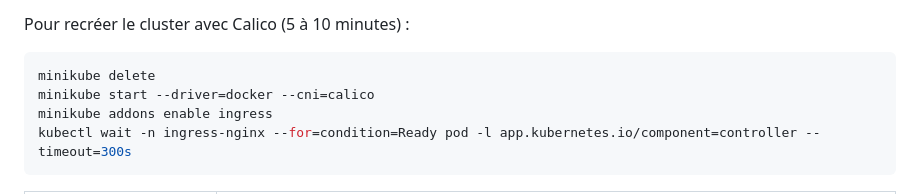
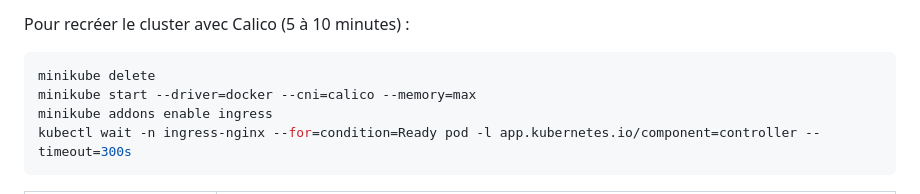
Before and after one commit to bngams/kube-overview-labs, a Markdown page: labs/05-isolation/README.md, the part around the change. Drawn GitHub-style.

Commit message:
Add memory max with calico reload

````diff
--- a/labs/05-isolation/README.md
+++ b/labs/05-isolation/README.md
@@ -35,7 +35,7 @@ Pour recréer le cluster avec Calico (5 à 10 minutes) :
 
 ```bash
 minikube delete
-minikube start --driver=docker --cni=calico
+minikube start --driver=docker --cni=calico --memory=max
 minikube addons enable ingress
 kubectl wait -n ingress-nginx --for=condition=Ready pod -l app.kubernetes.io/component=controller --timeout=300s
 ```
````
